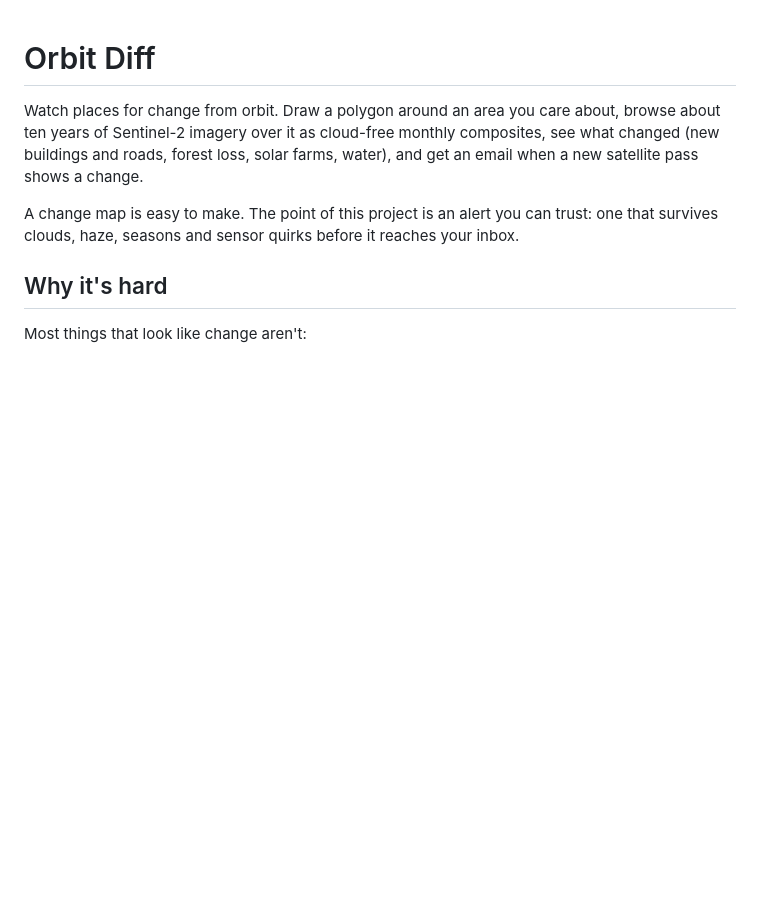
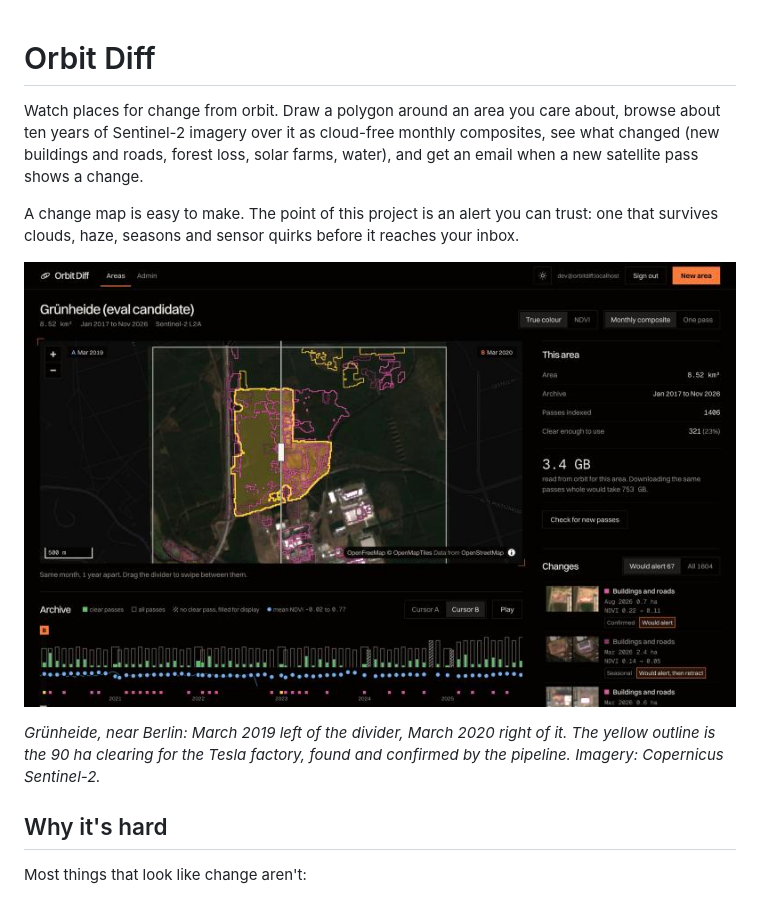
Before and after one commit to tomeelow/orbitDiff, a Markdown page: README.md, the part around the change. Drawn GitHub-style; pictures changed too: docs/app-grunheide.jpg (added); blank space fills up the shorter version.

Commit message:
docs: show the app on a real change in the README
Co-Authored-By: Claude Fable 5.2 <noreply@anthropic.com>

```diff
--- a/README.md
+++ b/README.md
@@ -7,6 +7,12 @@ a new satellite pass shows a change.
 
 A change map is easy to make. The point of this project is an alert you can trust: one
 that survives clouds, haze, seasons and sensor quirks before it reaches your inbox.
+
+![The app on Grünheide: March 2019 on the left of the divider, March 2020 on the right, with the clearing for the Tesla factory outlined as a confirmed change](docs/app-grunheide.jpg)
+
+*Grünheide, near Berlin: March 2019 left of the divider, March 2020 right of it. The yellow
+outline is the 90 ha clearing for the Tesla factory, found and confirmed by the pipeline.
+Imagery: Copernicus Sentinel-2.*
 
 ## Why it's hard
 
```
